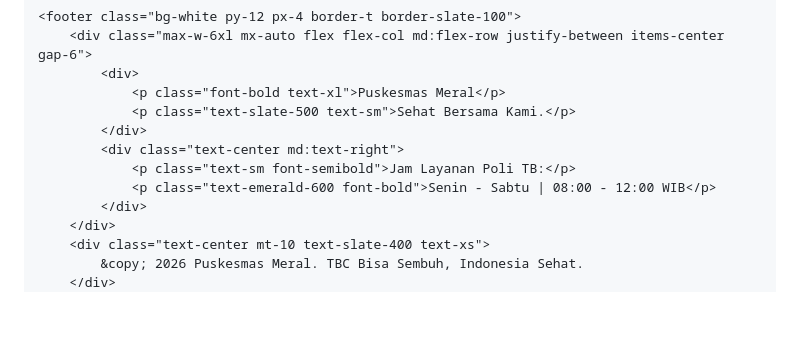
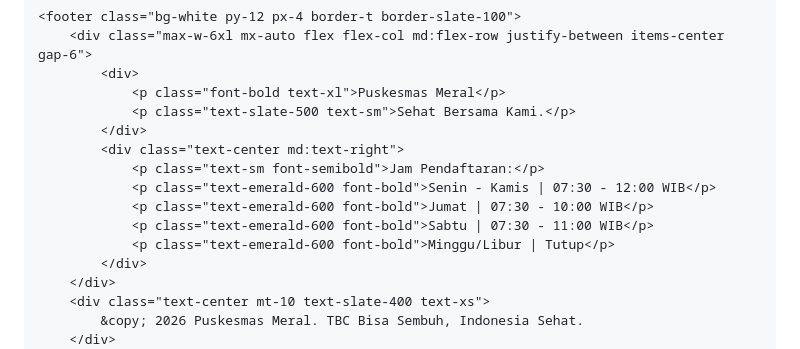
Before and after one commit to dsarst/PuskesmasMeral, a Markdown page: README.md, the part around the change. GitHub-like rendering; blank space fills up the shorter version.

```diff
--- a/README.md
+++ b/README.md
@@ -109,8 +109,11 @@
                 <p class="text-slate-500 text-sm">Sehat Bersama Kami.</p>
             </div>
             <div class="text-center md:text-right">
-                <p class="text-sm font-semibold">Jam Layanan Poli TB:</p>
-                <p class="text-emerald-600 font-bold">Senin - Sabtu | 08:00 - 12:00 WIB</p>
+                <p class="text-sm font-semibold">Jam Pendaftaran:</p>
+                <p class="text-emerald-600 font-bold">Senin - Kamis | 07:30 - 12:00 WIB</p>
+                <p class="text-emerald-600 font-bold">Jumat | 07:30 - 10:00 WIB</p>
+                <p class="text-emerald-600 font-bold">Sabtu | 07:30 - 11:00 WIB</p>
+                <p class="text-emerald-600 font-bold">Minggu/Libur | Tutup</p>
             </div>
         </div>
         <div class="text-center mt-10 text-slate-400 text-xs">
```
